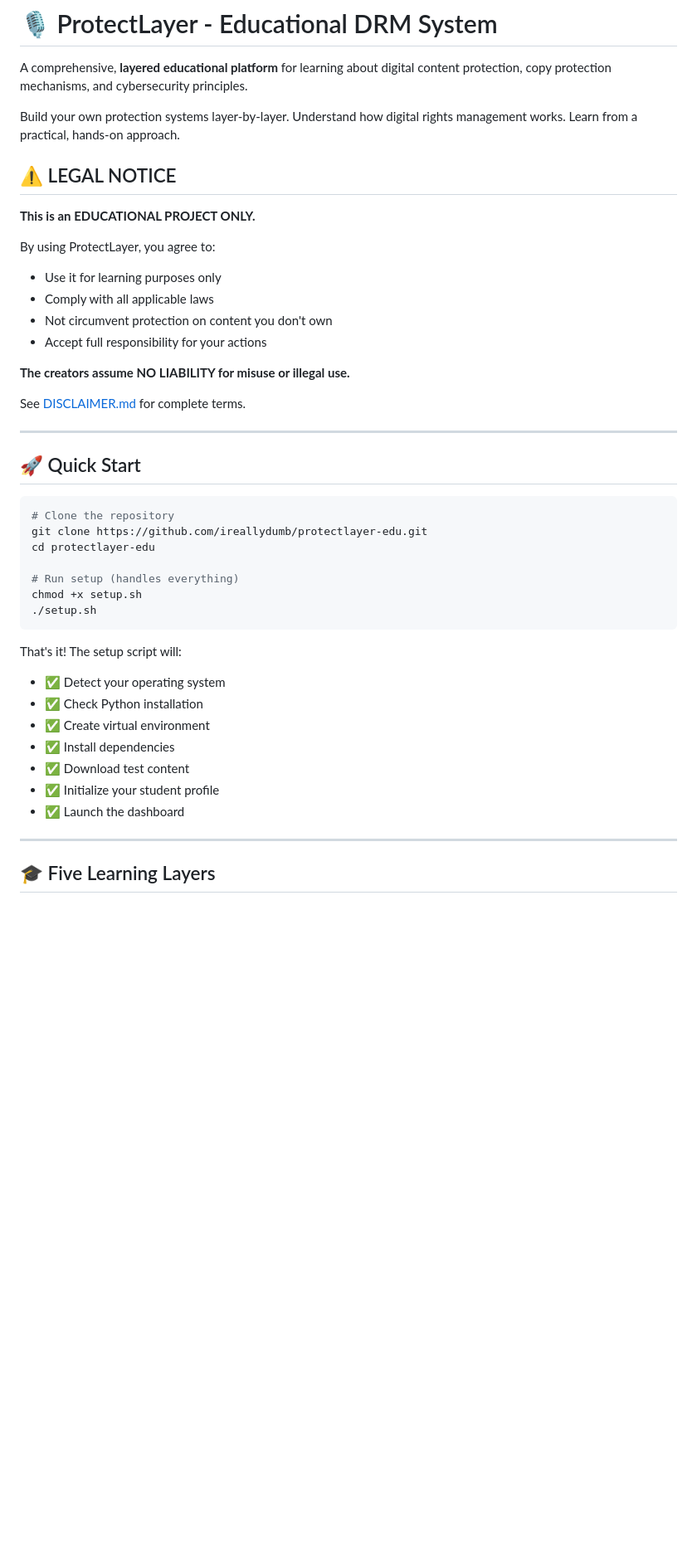
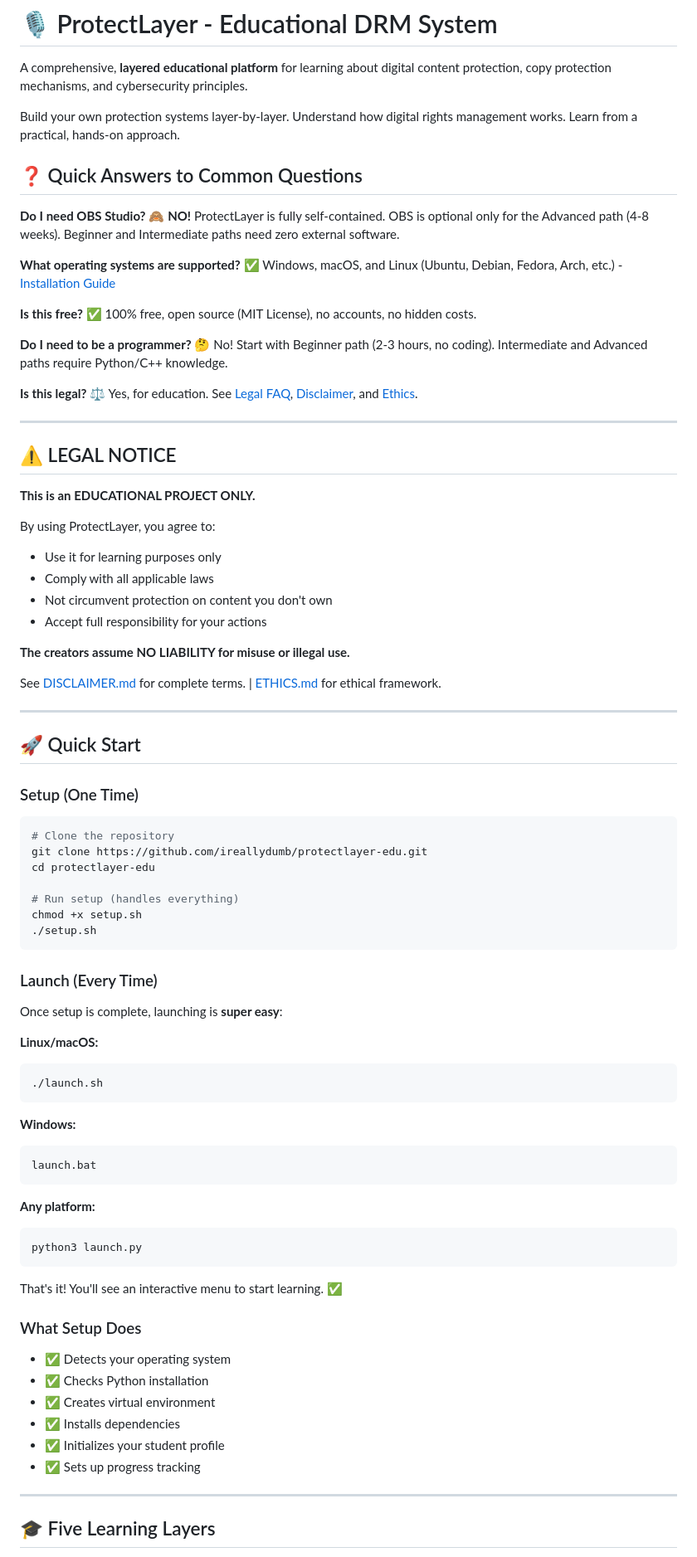
Before and after one commit to ireallydumb/protectlayer-edu, a Markdown page: README.md, the part around one of its changes. Shown at 83% size. GitHub-like rendering; blank space fills up the shorter version.

````diff
--- a/README.md
+++ b/README.md
@@ -3,6 +3,25 @@
 A comprehensive, **layered educational platform** for learning about digital content protection, copy protection mechanisms, and cybersecurity principles.
 
 Build your own protection systems layer-by-layer. Understand how digital rights management works. Learn from a practical, hands-on approach.
+
+## ❓ Quick Answers to Common Questions
+
+**Do I need OBS Studio?** 🙈 **NO!**
+ProtectLayer is fully self-contained. OBS is optional only for the Advanced path (4-8 weeks). Beginner and Intermediate paths need zero external software.
+
+**What operating systems are supported?** ✅
+Windows, macOS, and Linux (Ubuntu, Debian, Fedora, Arch, etc.) - [Installation Guide](docs/INSTALLATION.md)
+
+**Is this free?** ✅
+100% free, open source (MIT License), no accounts, no hidden costs.
+
+**Do I need to be a programmer?** 🤔
+No! Start with Beginner path (2-3 hours, no coding). Intermediate and Advanced paths require Python/C++ knowledge.
+
+**Is this legal?** ⚖️
+Yes, for education. See [Legal FAQ](docs/FAQ.md#-legal--ethics), [Disclaimer](docs/DISCLAIMER.md), and [Ethics](docs/ETHICS.md).
+
+---
 
 ## ⚠️ LEGAL NOTICE
 
@@ -16,12 +35,13 @@ By using ProtectLayer, you agree to:
 
 **The creators assume NO LIABILITY for misuse or illegal use.**
 
-See [DISCLAIMER.md](docs/DISCLAIMER.md) for complete terms.
+See [DISCLAIMER.md](docs/DISCLAIMER.md) for complete terms. | [ETHICS.md](docs/ETHICS.md) for ethical framework.
 
 ---
 
 ## 🚀 Quick Start
 
+### Setup (One Time)
 ```bash
 # Clone the repository
 git clone https://github.com/ireallydumb/protectlayer-edu.git
@@ -32,14 +52,33 @@ chmod +x setup.sh
 ./setup.sh
 ```
 
-That's it! The setup script will:
-- ✅ Detect your operating system
-- ✅ Check Python installation
-- ✅ Create virtual environment
-- ✅ Install dependencies
-- ✅ Download test content
-- ✅ Initialize your student profile
-- ✅ Launch the dashboard
+### Launch (Every Time)
+Once setup is complete, launching is **super easy**:
+
+**Linux/macOS:**
+```bash
+./launch.sh
+```
+
+**Windows:**
+```bash
+launch.bat
+```
+
+**Any platform:**
+```bash
+python3 launch.py
+```
+
+That's it! You'll see an interactive menu to start learning. ✅
+
+### What Setup Does
+- ✅ Detects your operating system
+- ✅ Checks Python installation
+- ✅ Creates virtual environment
+- ✅ Installs dependencies
+- ✅ Initializes your student profile
+- ✅ Sets up progress tracking
 
 ---
 
````
Also changed, not shown: other parts of README.md (+54 -14 lines).
